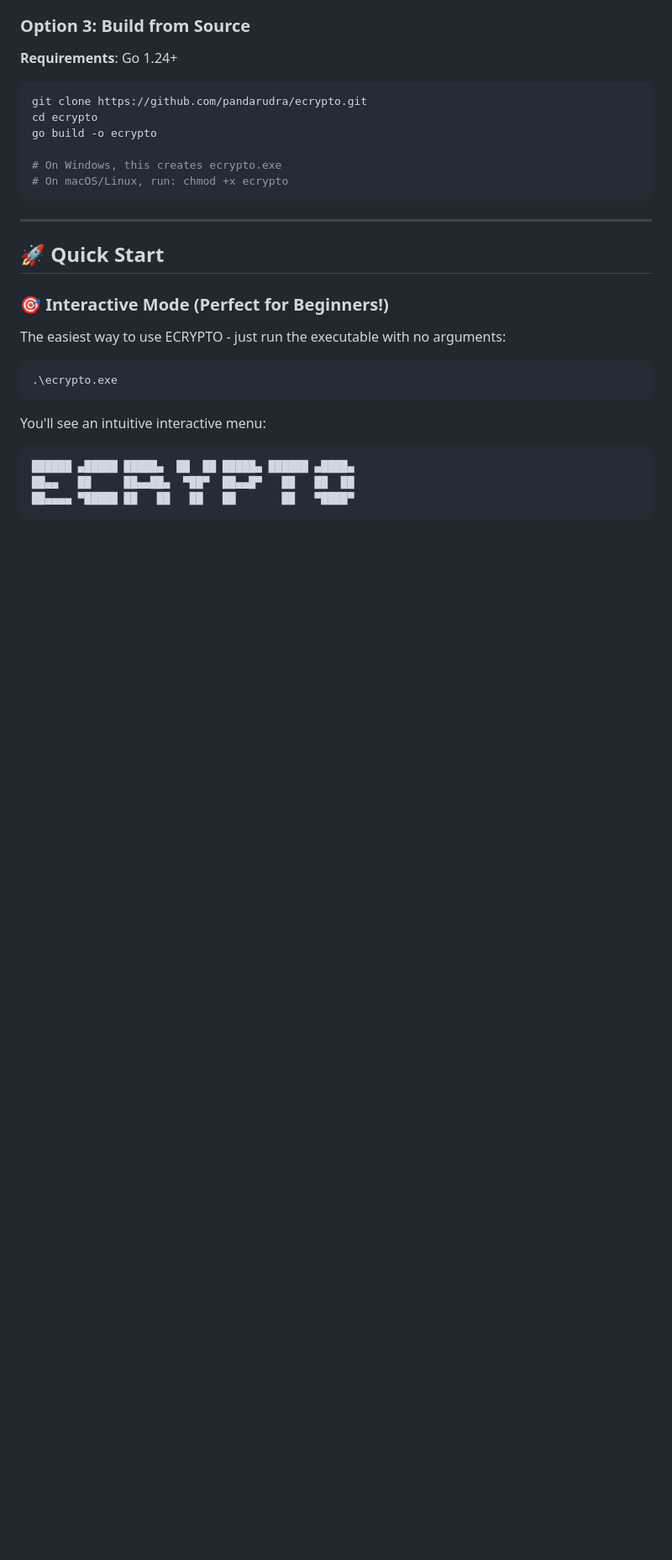
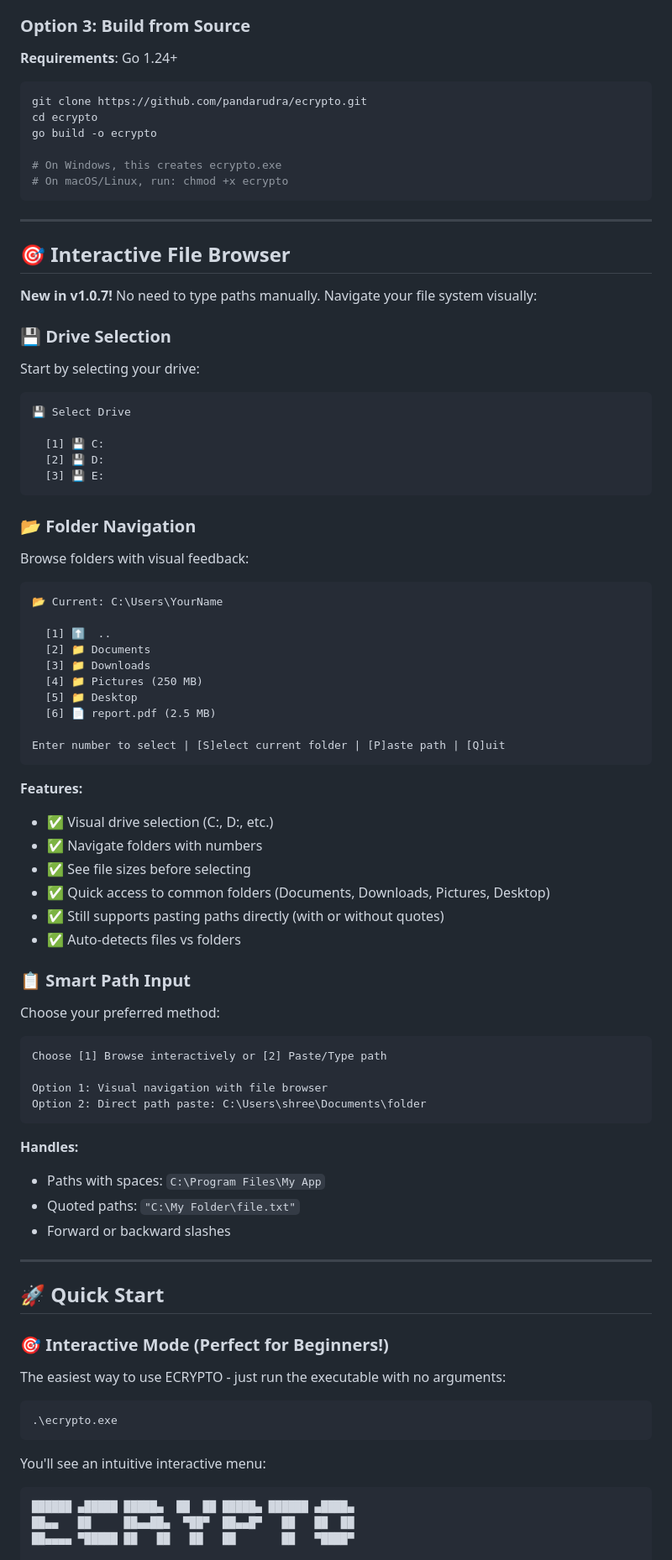
Before and after one commit to pandarudra/ecrypto, a Markdown page: README.md, the part around one of its changes. Shown at 84% size. Rendered like a GitHub page; blank space fills up the shorter version.

````diff
--- a/README.md
+++ b/README.md
@@ -109,6 +113,67 @@ go build -o ecrypto
 
 ---
 
+## 🎯 Interactive File Browser
+
+**New in v1.0.7!** No need to type paths manually. Navigate your file system visually:
+
+### 💾 Drive Selection
+
+Start by selecting your drive:
+
+```
+💾 Select Drive
+
+  [1] 💾 C:
+  [2] 💾 D:
+  [3] 💾 E:
+```
+
+### 📂 Folder Navigation
+
+Browse folders with visual feedback:
+
+```
+📂 Current: C:\Users\YourName
+
+  [1] ⬆️  ..
+  [2] 📁 Documents
+  [3] 📁 Downloads
+  [4] 📁 Pictures (250 MB)
+  [5] 📁 Desktop
+  [6] 📄 report.pdf (2.5 MB)
+
+Enter number to select | [S]elect current folder | [P]aste path | [Q]uit
+```
+
+**Features:**
+
+- ✅ Visual drive selection (C:, D:, etc.)
+- ✅ Navigate folders with numbers
+- ✅ See file sizes before selecting
+- ✅ Quick access to common folders (Documents, Downloads, Pictures, Desktop)
+- ✅ Still supports pasting paths directly (with or without quotes)
+- ✅ Auto-detects files vs folders
+
+### 📋 Smart Path Input
+
+Choose your preferred method:
+
+```
+Choose [1] Browse interactively or [2] Paste/Type path
+
+Option 1: Visual navigation with file browser
+Option 2: Direct path paste: C:\Users\shree\Documents\folder
+```
+
+**Handles:**
+
+- Paths with spaces: `C:\Program Files\My App`
+- Quoted paths: `"C:\My Folder\file.txt"`
+- Forward or backward slashes
+
+---
+
 ## 🚀 Quick Start
 
 ### 🎯 Interactive Mode (Perfect for Beginners!)
````
Also changed, not shown: other parts of README.md (+21 -11 lines).
